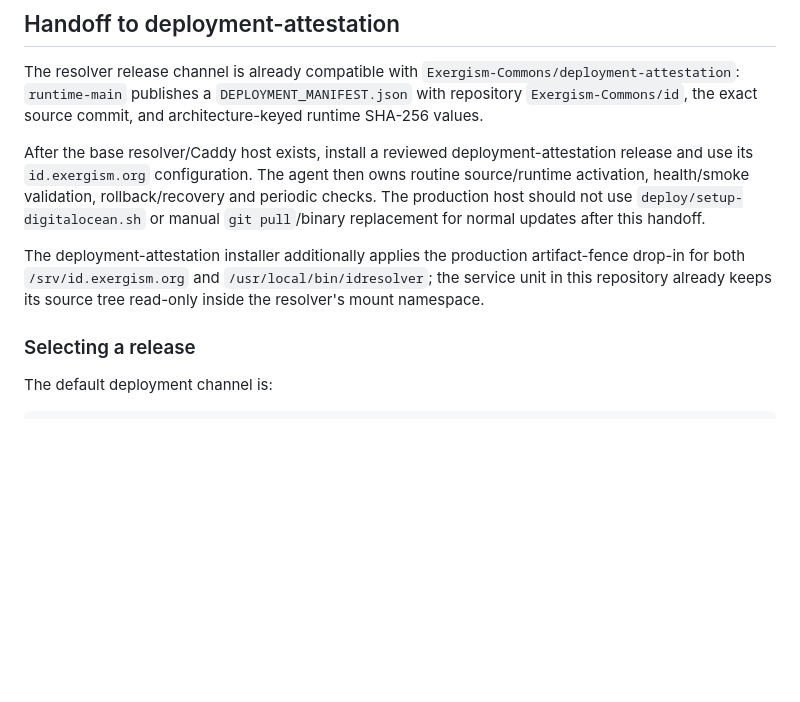
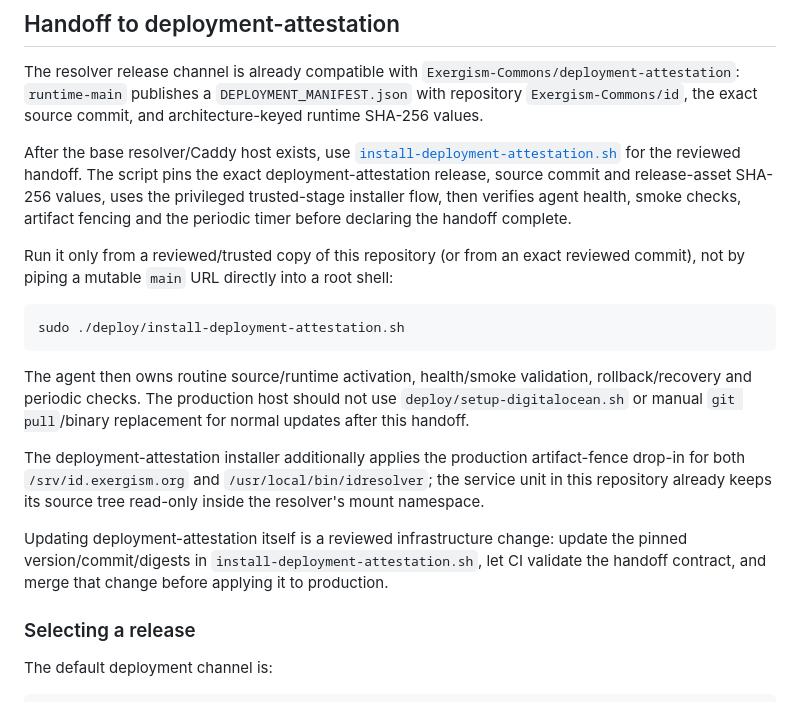
Before and after one commit to Exergism-Commons/id, a Markdown page: deploy/README.md, the part around the change. GitHub-like rendering; blank space fills up the shorter version.

Commit message:
Document reproducible deployment-attestation handoff

````diff
--- a/deploy/README.md
+++ b/deploy/README.md
@@ -47,9 +47,19 @@ No Go toolchain, local compilation or build-time swap is required on the Droplet
 
 The resolver release channel is already compatible with `Exergism-Commons/deployment-attestation`: `runtime-main` publishes a `DEPLOYMENT_MANIFEST.json` with repository `Exergism-Commons/id`, the exact source commit, and architecture-keyed runtime SHA-256 values.
 
-After the base resolver/Caddy host exists, install a reviewed deployment-attestation release and use its `id.exergism.org` configuration. The agent then owns routine source/runtime activation, health/smoke validation, rollback/recovery and periodic checks. The production host should not use `deploy/setup-digitalocean.sh` or manual `git pull`/binary replacement for normal updates after this handoff.
+After the base resolver/Caddy host exists, use [`install-deployment-attestation.sh`](install-deployment-attestation.sh) for the reviewed handoff. The script pins the exact deployment-attestation release, source commit and release-asset SHA-256 values, uses the privileged trusted-stage installer flow, then verifies agent health, smoke checks, artifact fencing and the periodic timer before declaring the handoff complete.
+
+Run it only from a reviewed/trusted copy of this repository (or from an exact reviewed commit), not by piping a mutable `main` URL directly into a root shell:
+
+```sh
+sudo ./deploy/install-deployment-attestation.sh
+```
+
+The agent then owns routine source/runtime activation, health/smoke validation, rollback/recovery and periodic checks. The production host should not use `deploy/setup-digitalocean.sh` or manual `git pull`/binary replacement for normal updates after this handoff.
 
 The deployment-attestation installer additionally applies the production artifact-fence drop-in for both `/srv/id.exergism.org` and `/usr/local/bin/idresolver`; the service unit in this repository already keeps its source tree read-only inside the resolver's mount namespace.
+
+Updating deployment-attestation itself is a reviewed infrastructure change: update the pinned version/commit/digests in `install-deployment-attestation.sh`, let CI validate the handoff contract, and merge that change before applying it to production.
 
 ### Selecting a release
 
````
